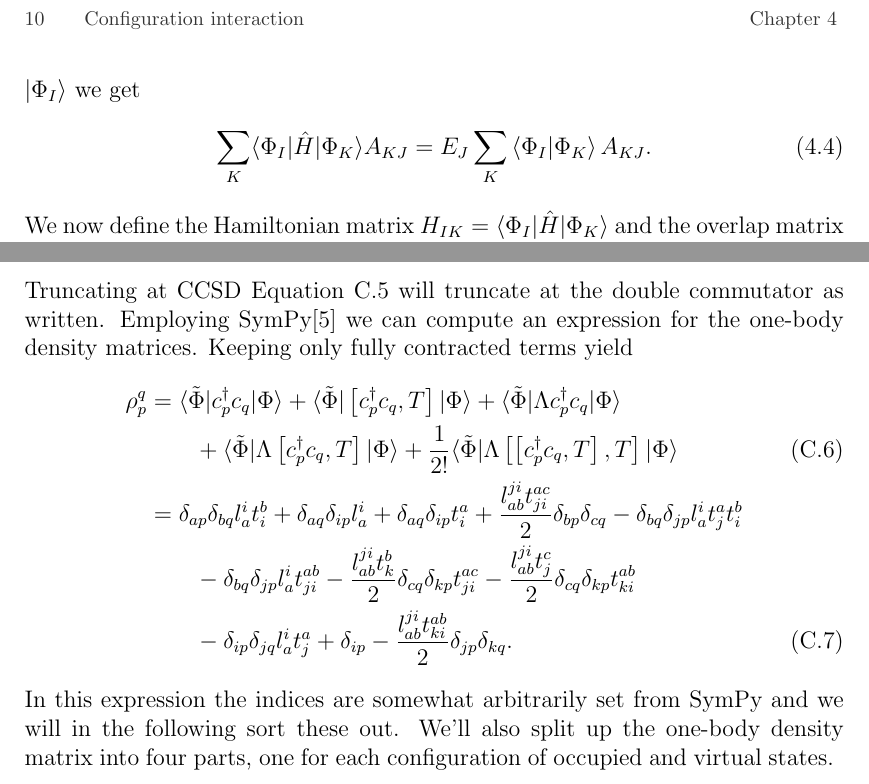
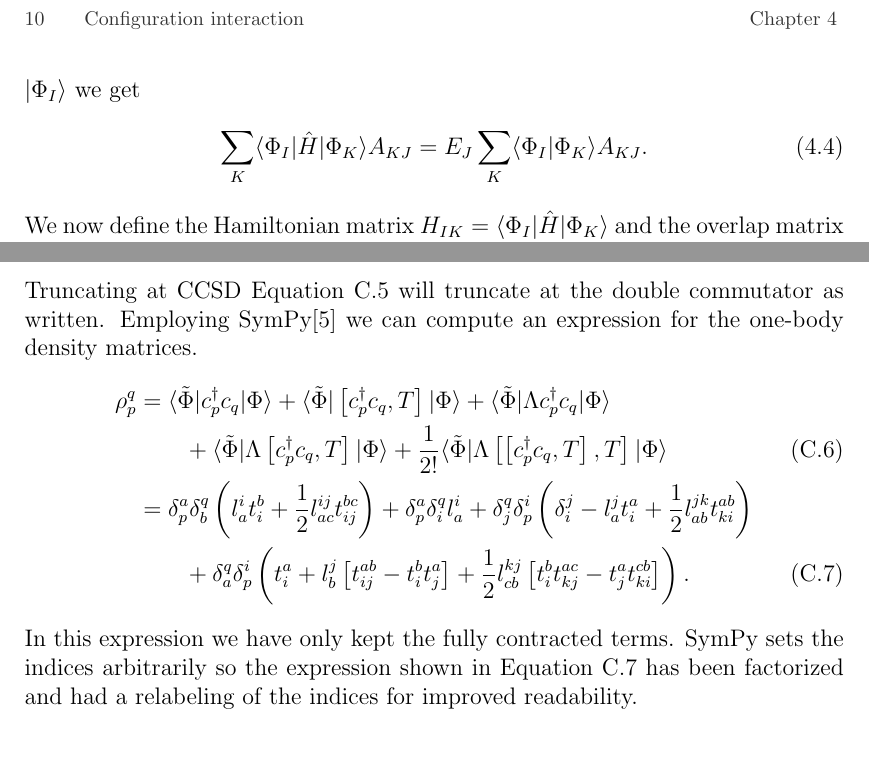
Before and after one commit to Schoyen/master-thesis, a LaTeX document (main.tex, which reads appendices/one-body-densities/one-body-densities.tex): two parts of pages 22 and 30 of 31, joined at a grey line, cut so that both start at the same text, the shorter picture padded with empty space. The pictures show the PDF file main.pdf that the author committed with the source.

Commit message:
Add cleaned one-body density matrices for CCSD

```diff
--- a/appendices/one-body-densities/one-body-densities.tex
+++ b/appendices/one-body-densities/one-body-densities.tex
@@ -61,8 +61,7 @@
     \section{One-body density matrices for CCSD}
         Truncating at CCSD \autoref{eq:rho_q_p_lambda_part} will truncate at the
         double commutator as written. Employing SymPy\cite{sympy} we can compute
-        an expression for the one-body density matrices. Keeping only fully
-        contracted terms yield
+        an expression for the one-body density matrices.
         \begin{align}
             \rho^{q}_{p}
             &= \bra{\tilde{\Phi}}\ccr{p}\can{q}\ket{\Phi}
@@ -75,18 +74,15 @@
             \bra{\tilde{\Phi}}\Lambda \com{\com{\ccr{p}\can{q}}{T}}{T}\ket{\Phi}
             \\
             &=
-            \delta_{a p} \delta_{b q} l^{i}_{a} t^{b}_{i}
-            + \delta_{a q} \delta_{i p} l^{i}_{a}
-            + \delta_{a q} \delta_{i p} t^{a}_{i}
-            + \frac{l^{ji}_{ab} t^{ac}_{ji}}{2} \delta_{b p} \delta_{c q}
-            - \delta_{b q} \delta_{j p} l^{i}_{a} t^{a}_{j} t^{b}_{i}
+            \delta^a_p \delta^q_b \para{
+                l^i_a t^b_i + \frac{1}{2} l^{ij}_{ac} t^{bc}_{ij}
+            }
+            + \delta^a_p \delta^q_i l^i_a
+            + \delta^q_j \delta^i_p \para{
+                \delta^j_i
+                - l^j_a t^a_i
+                + \half l^{jk}_{ab} t^{ab}_{ki}
+            }
             \nonumber \\
             &\qquad
-            - \delta_{b q} \delta_{j p} l^{i}_{a} t^{ab}_{ji}
-            - \frac{l^{ji}_{ab} t^{b}_{k}}{2} \delta_{c q} \delta_{k p} t^{ac}_{ji}
-            - \frac{l^{ji}_{ab} t^{c}_{j}}{2} \delta_{c q} \delta_{k p} t^{ab}_{ki}
-            \nonumber \\
-            &\qquad
-            - \delta_{i p} \delta_{j q} l^{i}_{a} t^{a}_{j}
-            + \delta_{i p}
-            - \frac{l^{ji}_{ab} t^{ab}_{ki}}{2} \delta_{j p} \delta_{k q}.
+            + \delta^q_a \delta^i_p \para{
@@ -93,5 +98,6 @@
+            \label{eq:rho_q_p_ccsd}
         \end{align}
-        In this expression the indices are somewhat arbitrarily set from SymPy
-        and we will in the following sort these out. We'll also split up the
-        one-body density matrix into four parts, one for each configuration of
-        occupied and virtual states.
+        In this expression we have only kept the fully contracted terms. SymPy
+        sets the indices arbitrarily so the expression shown in
+        \autoref{eq:rho_q_p_ccsd} has been factorized and had a relabeling of
+        the indices for improved readability.
```
Also changed, not shown: main.pdf, appendices/one-body-densities/one-body-densities.tex (9 more changed lines).
